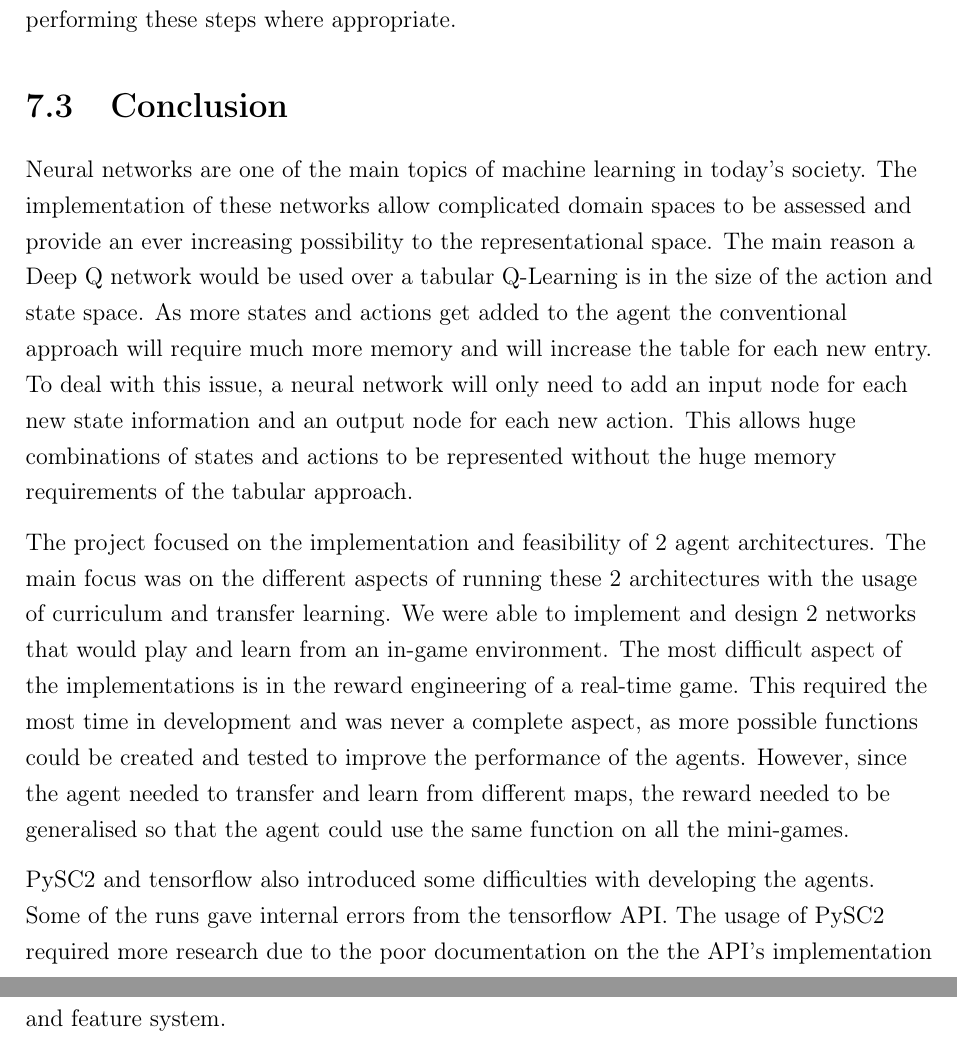
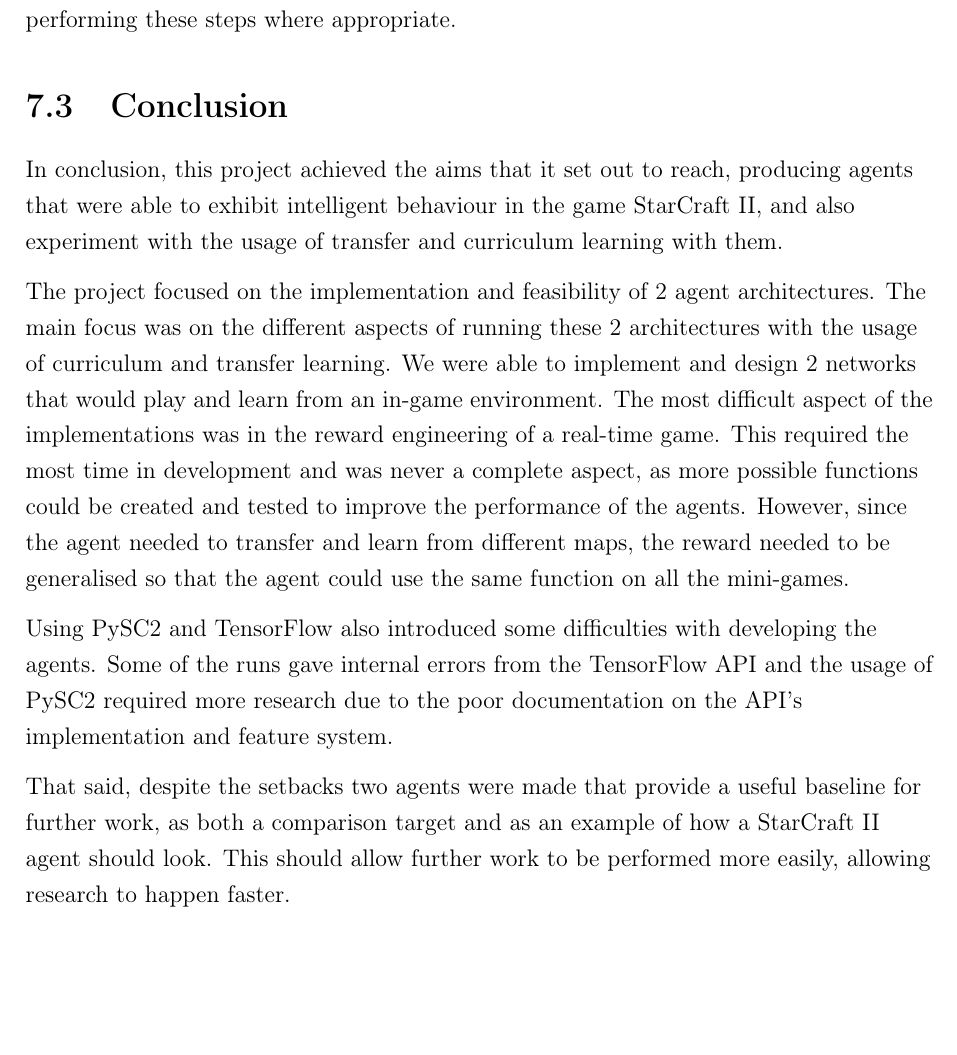
Before and after one commit to maxpilling/curriculum_learning, a LaTeX thesis (report/fyp.tex, which reads report/Chapters/conclusion.tex): two parts of pages 67 and 68 of 75 before the commit and part of page 67 of 74 after it, the two joined at a grey line, cut so that both start at the same text, the shorter picture padded with empty space. Compiled offline with pdfLaTeX.

Commit message:
Update conclusion further.

```diff
--- a/report/Chapters/conclusion.tex
+++ b/report/Chapters/conclusion.tex
@@ -103,11 +108,29 @@
 
 
 \section{Conclusion}
-%TODO: Final conclusion of the paper, what did we learn, how did it go, what can
-%be done to improve it and so on.
 
-Neural networks are one of the main topics of machine learning in today's society. The implementation of these networks allow complicated domain spaces to be assessed and provide an ever increasing possibility to the representational space. The main reason a Deep Q network would be used over a tabular Q-Learning is in the size of the action and state space. As more states and actions get added to the agent the conventional approach will require much more memory and will increase the table for each new entry. To deal with this issue, a neural network will only need to add an input node for each new state information and an output node for each new action. This allows huge combinations of states and actions to be represented without the huge memory requirements of the tabular approach.
+In conclusion, this project achieved the aims that it set out to reach,
+producing agents that were able to exhibit intelligent behaviour in the game
+StarCraft II, and also experiment with the usage of transfer and curriculum
+learning with them.
 
-The project focused on the implementation and feasibility of 2 agent architectures. The main focus was on the different aspects of running these 2 architectures with the usage of curriculum and transfer learning. We were able to implement and design 2 networks that would play and learn from an in-game environment. The most difficult aspect of the implementations is in the reward engineering of a real-time game. This required the most time in development and was never a complete aspect, as more possible functions could be created and tested to improve the performance of the agents. However, since the agent needed to transfer and learn from different maps, the reward needed to be generalised so that the agent could use the same function on all the mini-games.
+The project focused on the implementation and feasibility of 2 agent
+architectures. The main focus was on the different aspects of running these 2
+architectures with the usage of curriculum and transfer learning. We were able
+to implement and design 2 networks that would play and learn from an in-game
+environment. The most difficult aspect of the implementations was in the reward
+engineering of a real-time game. This required the most time in development and
+was never a complete aspect, as more possible functions could be created and
+tested to improve the performance of the agents. However, since the agent needed
+to transfer and learn from different maps, the reward needed to be generalised
+so that the agent could use the same function on all the mini-games.
 
-PySC2 and tensorflow also introduced some difficulties with developing the agents. Some of the runs gave internal errors from the tensorflow API. The usage of PySC2 required more research due to the poor documentation on the the API's implementation and feature system.
+Using PySC2 and TensorFlow also introduced some difficulties with developing the
+agents. Some of the runs gave internal errors from the TensorFlow API and the
+usage of PySC2 required more research due to the poor documentation on the API's
+implementation and feature system.
+
+That said, despite the setbacks two agents were made that provide a useful
+baseline for further work, as both a comparison target and as an example of how
+a StarCraft II agent should look. This should allow further work to be performed
+more easily, allowing research to happen faster.
```
Also changed, not shown: report/Chapters/conclusion.tex (11 more changed lines).
